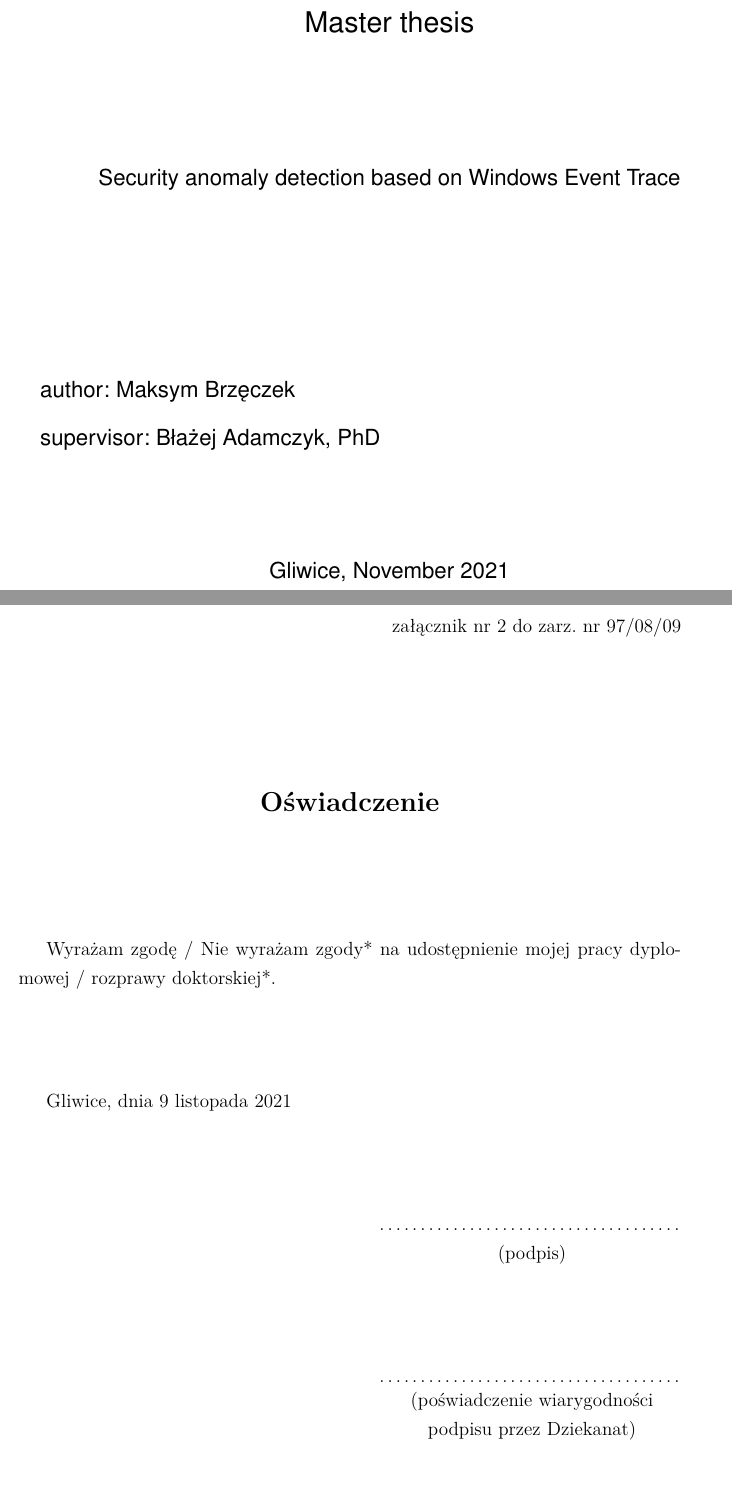
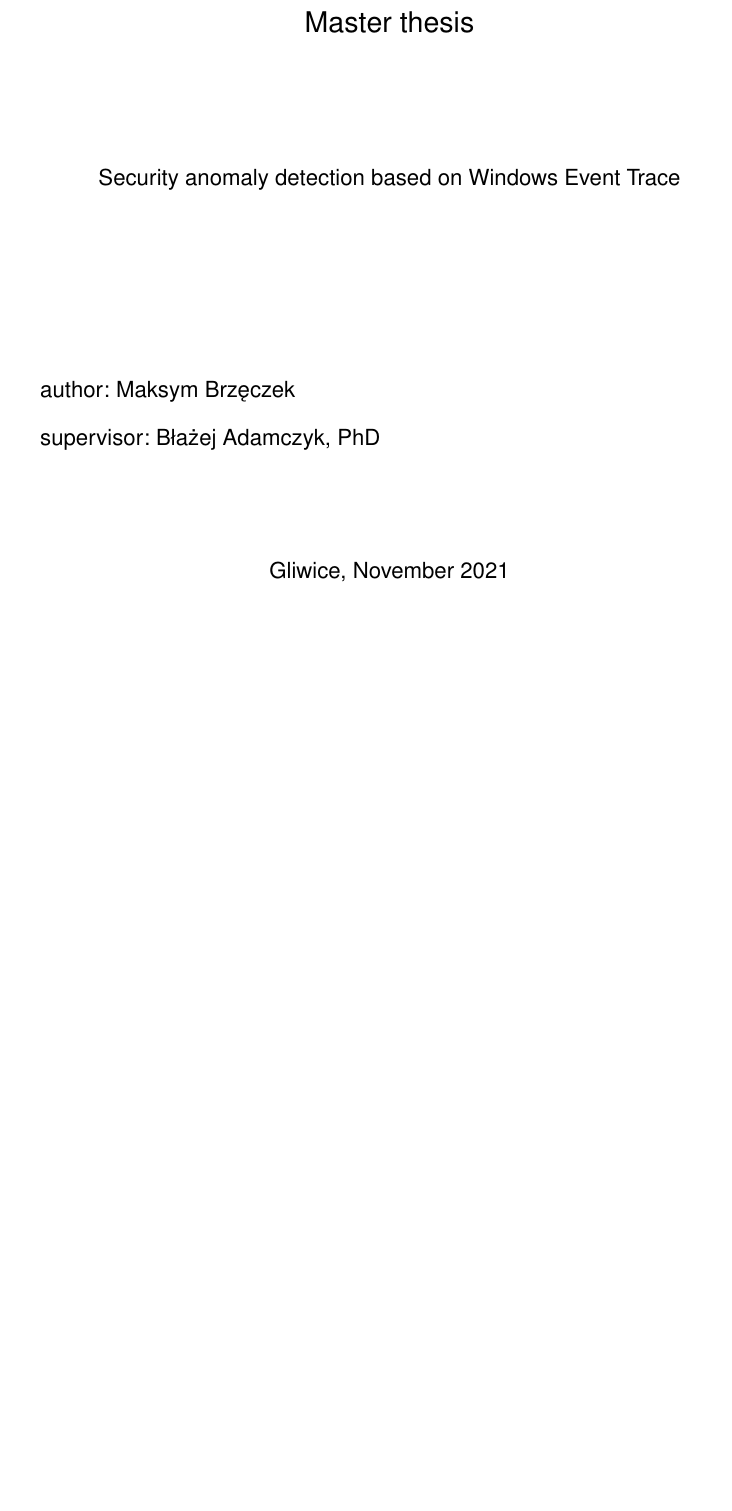
Before and after one commit to CyberzSentry/MasterThesis, a LaTeX thesis (MasterThesisLaTeX/eng/thesis.tex): two parts of pages 1 and 3 of 134 before the commit and part of page 1 of 130 after it, the two joined at a grey line, cut so that both start at the same text, the shorter picture padded with empty space. Compiled offline with pdfLaTeX.

Commit message:
Removed signature pages.

```diff
--- a/MasterThesisLaTeX/eng/thesis.tex
+++ b/MasterThesisLaTeX/eng/thesis.tex
@@ -179,40 +179,3 @@
 
 
 %%%%%%%%%%%% statements required by law and Dean's office %%%%%%%%%%
-\cleardoublepage
-
-\begin{flushright}
-załącznik nr 2 do zarz. nr 97/08/09
-\end{flushright}
-
-\vfill
-
-\begin{center}
-\Large\bfseries Oświadczenie
-\end{center}
-
-\vfill
-
-Wyrażam  zgodę / Nie wyrażam zgody*  na  udostępnienie  mojej  pracy  dyplomowej / rozprawy doktorskiej*.
-
-\vfill
-
-Gliwice, dnia {\selectlanguage{polish}\today}
-
-\vfill
-
-\rule{0.5\textwidth}{0cm}\dotfill
-
-\rule{0.5\textwidth}{0cm}
-\begin{minipage}{0.45\textwidth}
-{\begin{center}(podpis)\end{center}}
-\end{minipage}
-
-\vfill
-
-\rule{0.5\textwidth}{0cm}\dotfill
-
-\rule{0.5\textwidth}{0cm}
-\begin{minipage}{0.45\textwidth}
-{\begin{center}\rule{0mm}{5mm}(poświadczenie wiarygodności podpisu przez Dziekanat)\end{center}}
-\end{minipage}
```
Also changed, not shown: MasterThesisLaTeX/eng/RAu-MGR-253292-2021.pdf (added), MasterThesisLaTeX/eng/thesis.pdf, MasterThesisLaTeX/eng/thesis.tex (125 more changed lines), 2 other files.
